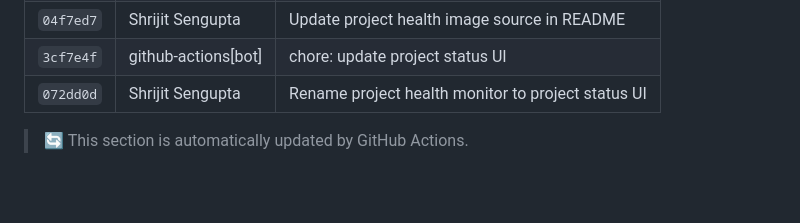
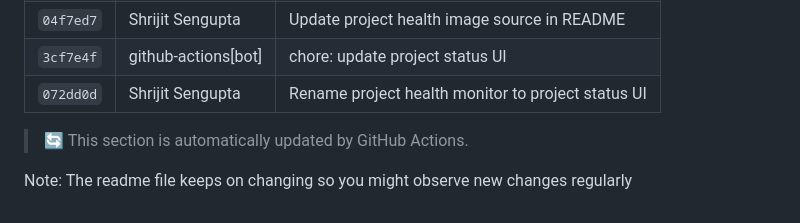
Before and after one commit to Shrijit0105/Shrijit0105, a Markdown page: README.md, the part around the change. GitHub-like rendering; blank space fills up the shorter version.

```diff
--- a/README.md
+++ b/README.md
@@ -177,3 +177,6 @@
 > 🔄 This section is automatically updated by GitHub Actions.
 
 <!-- ACTIVITY_END -->
+
+
+Note: The readme file keeps on changing so you might observe new changes regularly
```
